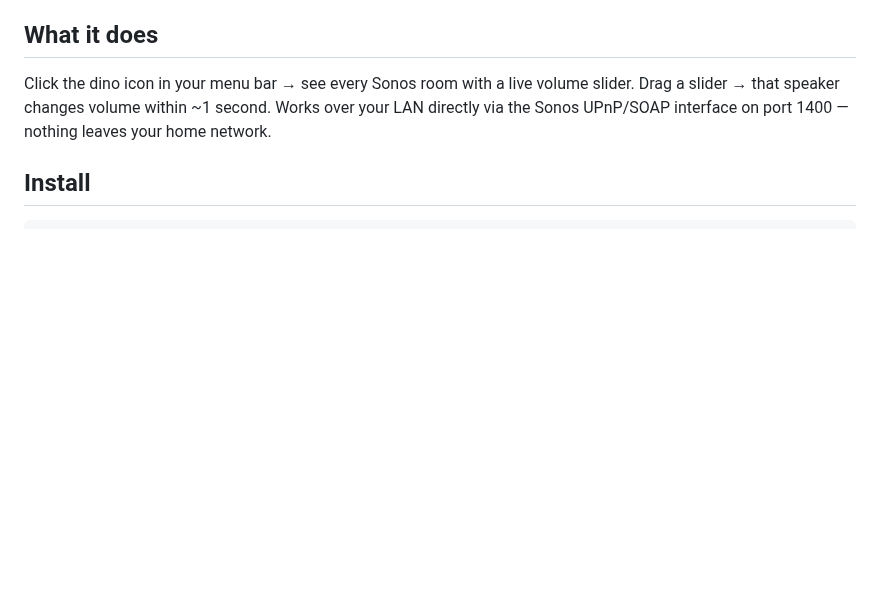
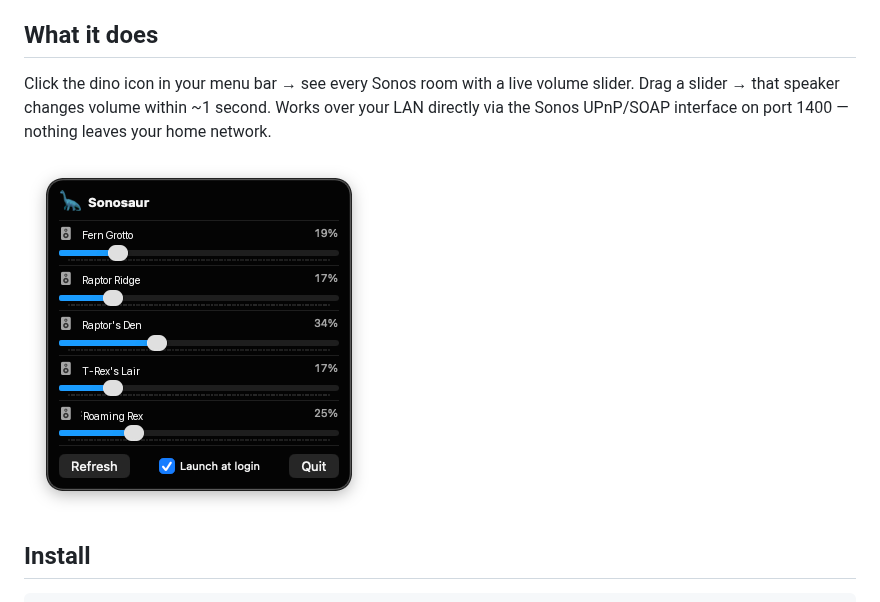
Before and after one commit to mjball/Sonosaur, a Markdown page: README.md, the part around the change. Rendered like a GitHub page; pictures changed too: screenshot.png (added); blank space fills up the shorter version.

Commit message:
Add screenshot to README
Co-Authored-By: Claude Opus 4.8 <noreply@anthropic.com>

```diff
--- a/README.md
+++ b/README.md
@@ -7,6 +7,8 @@ A native macOS menu bar app that shows one volume slider per Sonos device on you
 ## What it does
 
 Click the dino icon in your menu bar → see every Sonos room with a live volume slider. Drag a slider → that speaker changes volume within ~1 second. Works over your LAN directly via the Sonos UPnP/SOAP interface on port 1400 — nothing leaves your home network.
+
+![Sonosaur screenshot](screenshot.png)
 
 ## Install
 
```
